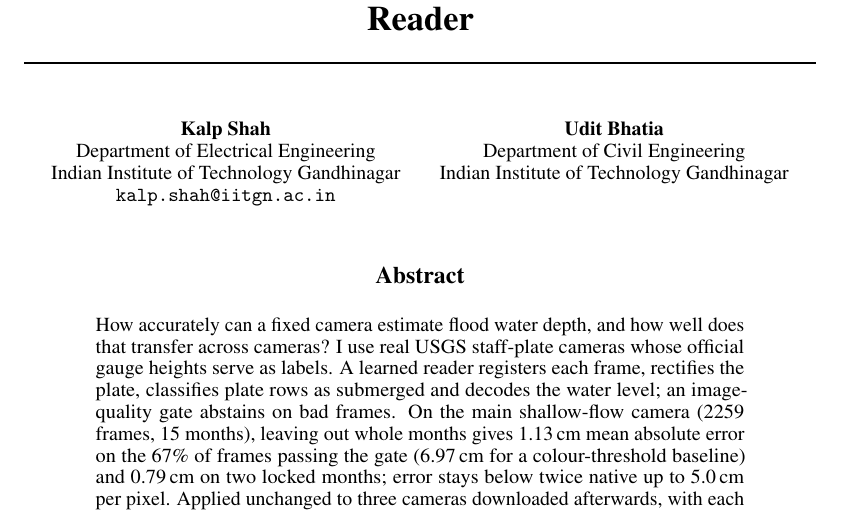
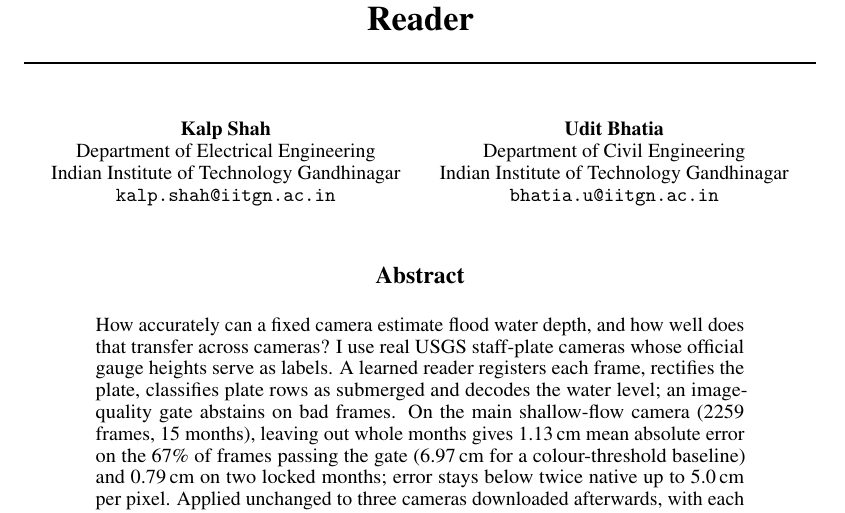
Before and after one commit to kalpshah18/FloodCam, a LaTeX paper (paper/main.tex): part of page 1 of 5, cut so that both start at the same text. Compiled offline with pdfLaTeX.

Commit message:
Add Udit Bhatia's email to the paper author block
Co-Authored-By: Claude Sonnet 5.5 <noreply@anthropic.com>

```diff
--- a/paper/main.tex
+++ b/paper/main.tex
@@ -31,7 +31,8 @@
   \And
   Udit Bhatia \\
   Department of Civil Engineering \\
-  Indian Institute of Technology Gandhinagar
+  Indian Institute of Technology Gandhinagar \\
+  \texttt{bhatia.u@iitgn.ac.in}
 }
 
 \begin{document}
```
Also changed, not shown: paper/main.pdf, site/assets/paper.pdf.
